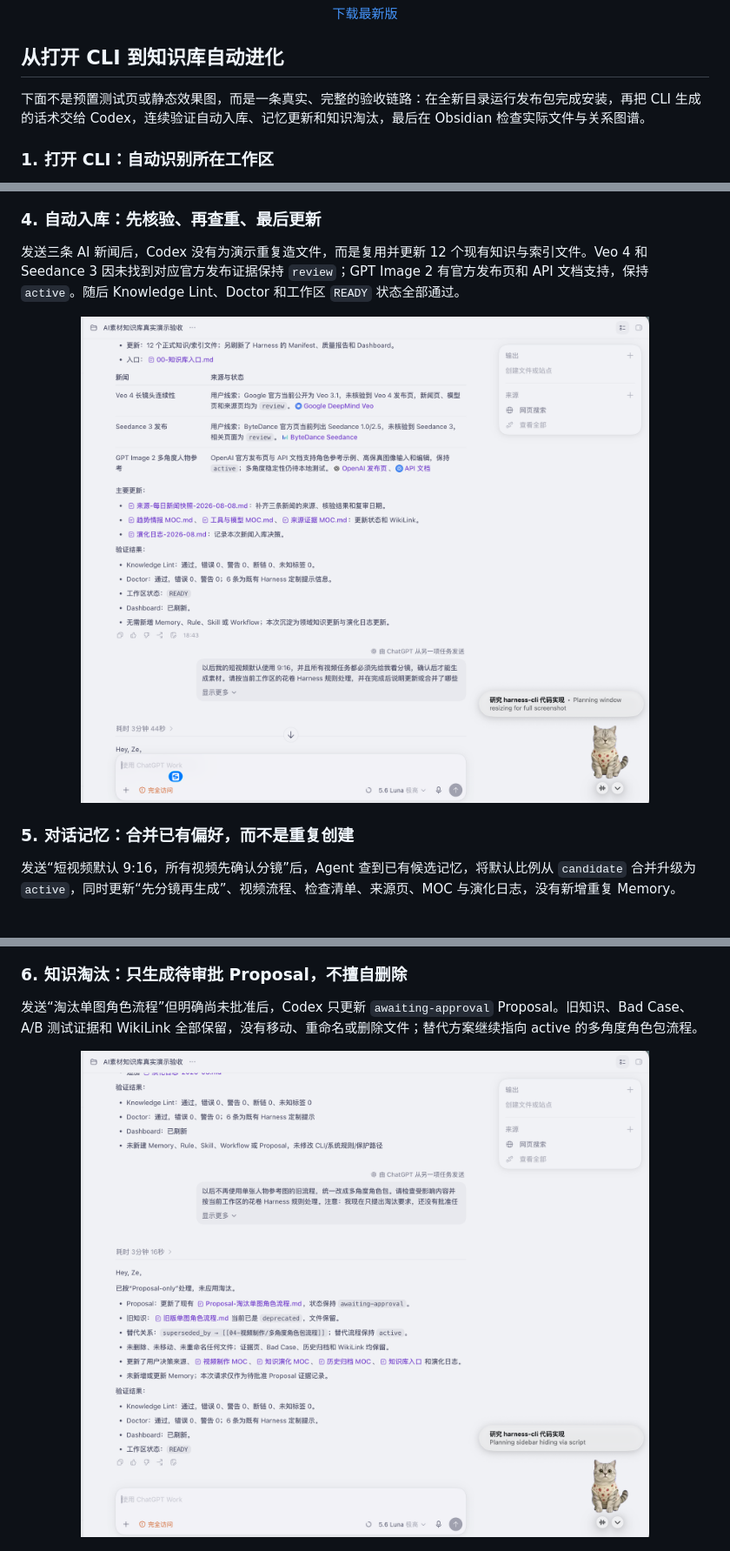
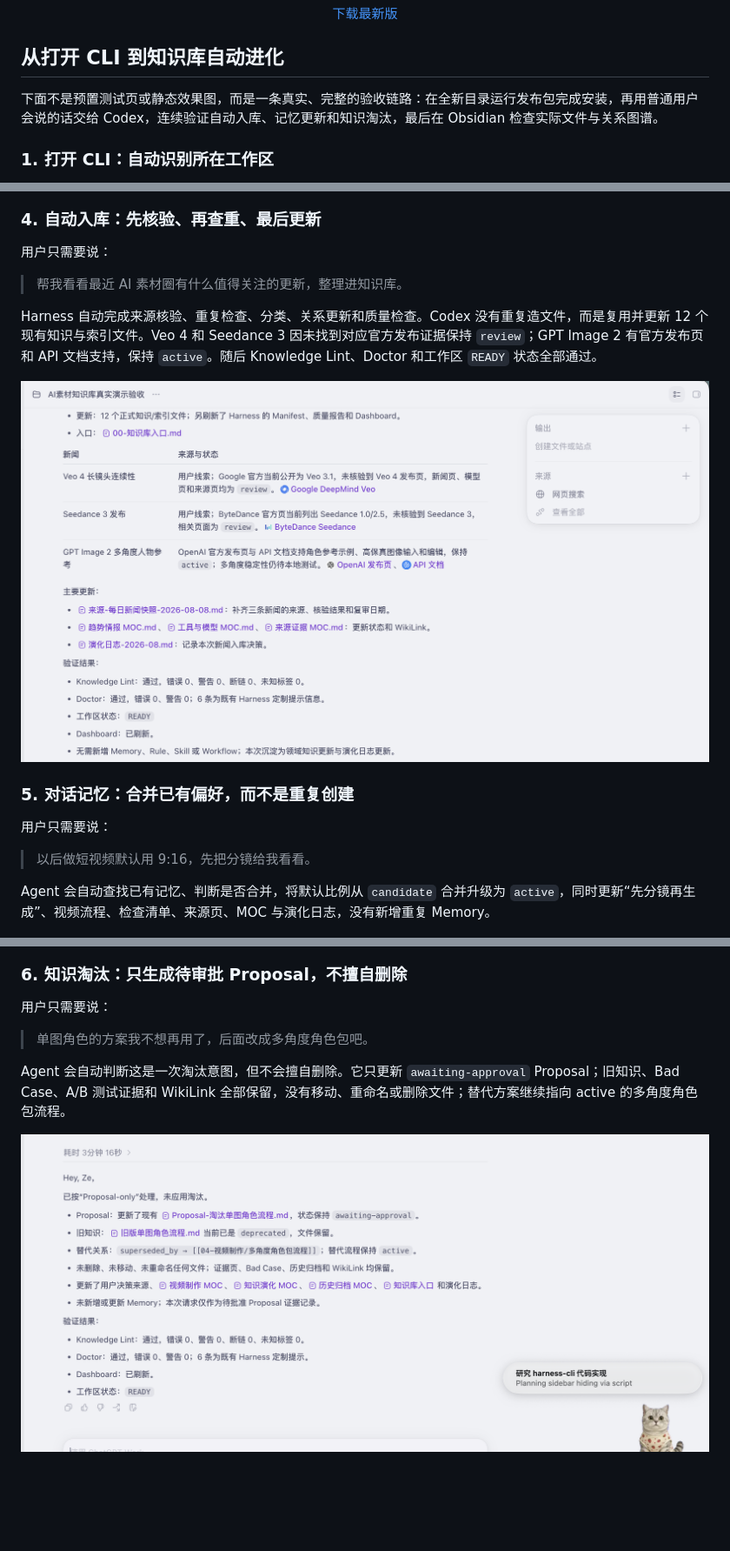
Before and after one commit to wz20/huajuan-harness-cli, a Markdown page: README.md, 3 parts joined by grey strips. Shown: that part at 87% size. Drawn GitHub-style; pictures changed too: docs/images/codex-real-demo-result.png, docs/images/codex-real-retirement-result.png; blank space fills up the shorter version.

Commit message:
让演示话术回到真实用户表达 (#4)

```diff
--- a/README.md
+++ b/README.md
@@ -14,7 +14,7 @@
 
 ## 从打开 CLI 到知识库自动进化
 
-下面不是预置测试页或静态效果图，而是一条真实、完整的验收链路：在全新目录运行发布包完成安装，再把 CLI 生成的话术交给 Codex，连续验证自动入库、记忆更新和知识淘汰，最后在 Obsidian 检查实际文件与关系图谱。
+下面不是预置测试页或静态效果图，而是一条真实、完整的验收链路：在全新目录运行发布包完成安装，再用普通用户会说的话交给 Codex，连续验证自动入库、记忆更新和知识淘汰，最后在 Obsidian 检查实际文件与关系图谱。
 
 ### 1. 打开 CLI：自动识别所在工作区
 
@@ -42,7 +42,11 @@
 
 ### 4. 自动入库：先核验、再查重、最后更新
 
-发送三条 AI 新闻后，Codex 没有为演示重复造文件，而是复用并更新 12 个现有知识与索引文件。Veo 4 和 Seedance 3 因未找到对应官方发布证据保持 `review`；GPT Image 2 有官方发布页和 API 文档支持，保持 `active`。随后 Knowledge Lint、Doctor 和工作区 `READY` 状态全部通过。
+用户只需要说：
+
+> 帮我看看最近 AI 素材圈有什么值得关注的更新，整理进知识库。
+
+Harness 自动完成来源核验、重复检查、分类、关系更新和质量检查。Codex 没有重复造文件，而是复用并更新 12 个现有知识与索引文件。Veo 4 和 Seedance 3 因未找到对应官方发布证据保持 `review`；GPT Image 2 有官方发布页和 API 文档支持，保持 `active`。随后 Knowledge Lint、Doctor 和工作区 `READY` 状态全部通过。
 
 <p align="center">
   <img src="docs/images/codex-real-demo-result.png" width="1000" alt="Codex 真实执行 AI 新闻自动入库后的结果">
@@ -50,7 +54,11 @@
 
 ### 5. 对话记忆：合并已有偏好，而不是重复创建
 
-发送“短视频默认 9:16，所有视频先确认分镜”后，Agent 查到已有候选记忆，将默认比例从 `candidate` 合并升级为 `active`，同时更新“先分镜再生成”、视频流程、检查清单、来源页、MOC 与演化日志，没有新增重复 Memory。
+用户只需要说：
+
+> 以后做短视频默认用 9:16，先把分镜给我看看。
+
+Agent 会自动查找已有记忆、判断是否合并，将默认比例从 `candidate` 合并升级为 `active`，同时更新“先分镜再生成”、视频流程、检查清单、来源页、MOC 与演化日志，没有新增重复 Memory。
 
 <p align="center">
   <img src="docs/images/obsidian-real-memory-result.jpg" width="920" alt="真实对话后在 Obsidian 中激活的 9:16 偏好记忆">
@@ -58,7 +66,11 @@
 
 ### 6. 知识淘汰：只生成待审批 Proposal，不擅自删除
 
-发送“淘汰单图角色流程”但明确尚未批准后，Codex 只更新 `awaiting-approval` Proposal。旧知识、Bad Case、A/B 测试证据和 WikiLink 全部保留，没有移动、重命名或删除文件；替代方案继续指向 active 的多角度角色包流程。
+用户只需要说：
+
+> 单图角色的方案我不想再用了，后面改成多角度角色包吧。
+
+Agent 会自动判断这是一次淘汰意图，但不会擅自删除。它只更新 `awaiting-approval` Proposal；旧知识、Bad Case、A/B 测试证据和 WikiLink 全部保留，没有移动、重命名或删除文件；替代方案继续指向 active 的多角度角色包流程。
 
 <p align="center">
   <img src="docs/images/codex-real-retirement-result.png" width="1000" alt="Codex 真实执行 Proposal-only 淘汰请求后的结果">
```
